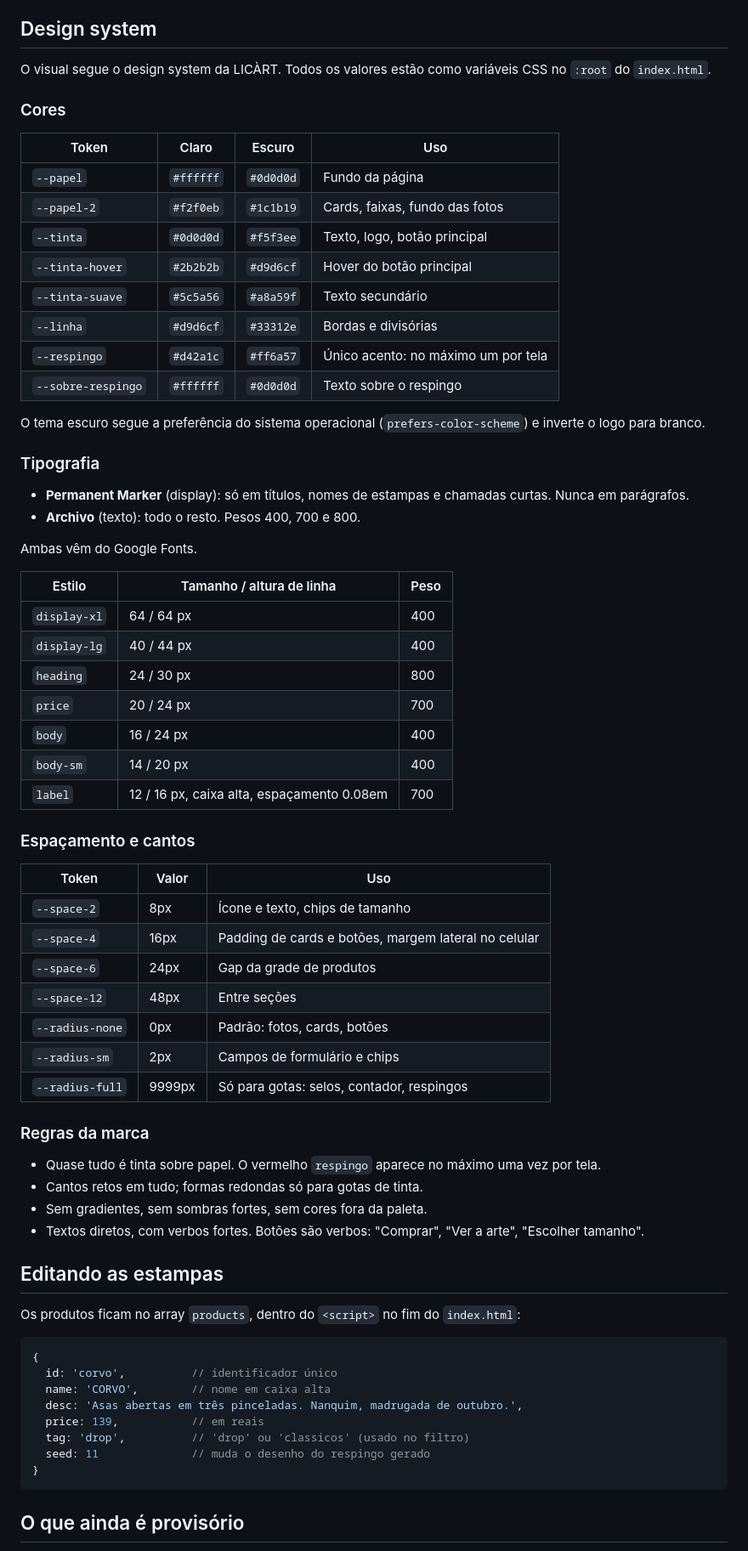
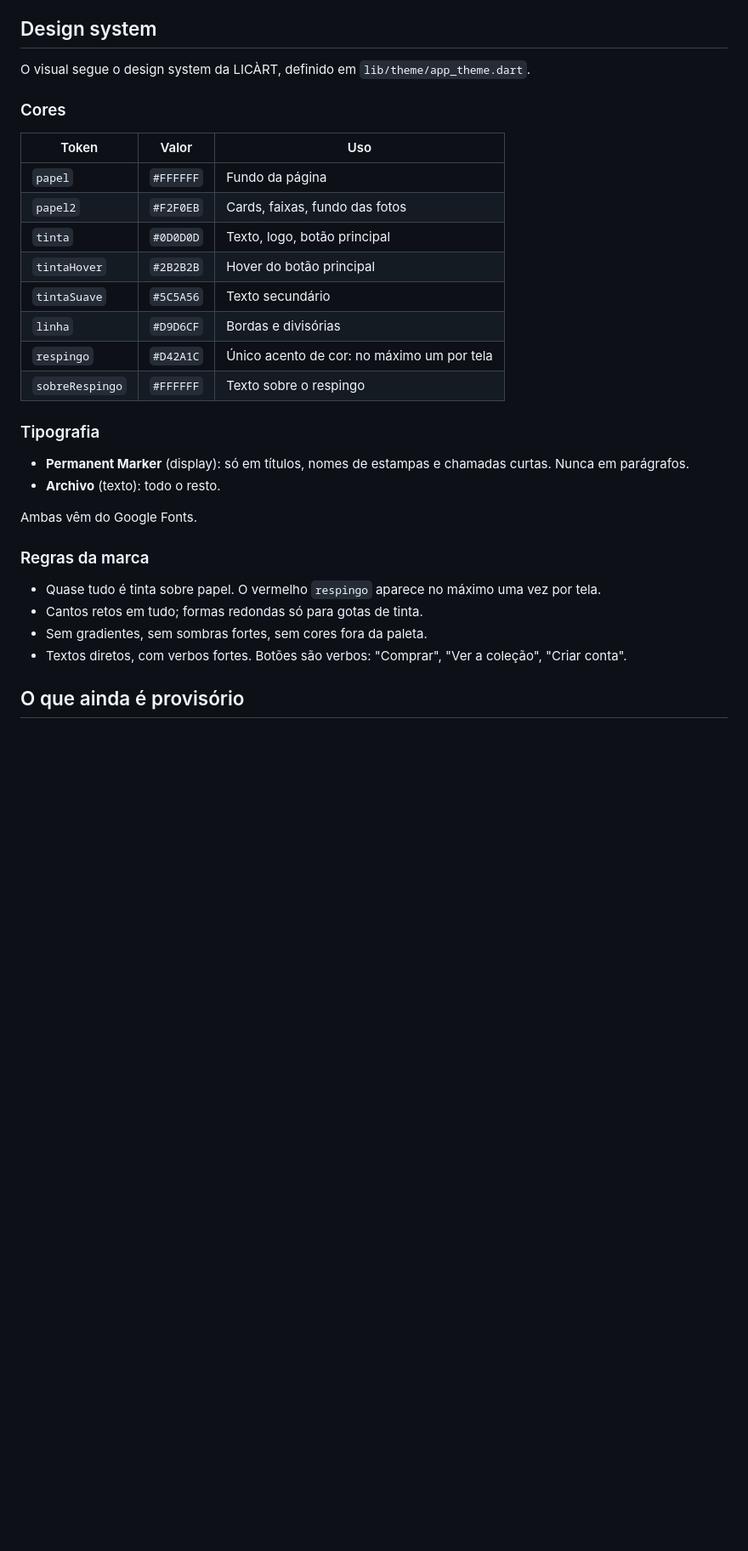
Before and after one commit to MaisUmMatheus/Licart, a Markdown page: README.md, the part around one of its changes. Shown at 85% size. GitHub-like rendering; blank space fills up the shorter version.

````diff
--- a/README.md
+++ b/README.md
@@ -62,73 +79,34 @@ python3 -m http.server 8000
 
 ## Design system
 
-O visual segue o design system da LICÀRT. Todos os valores estão como variáveis CSS no `:root` do `index.html`.
+O visual segue o design system da LICÀRT, definido em `lib/theme/app_theme.dart`.
 
 ### Cores
 
-| Token | Claro | Escuro | Uso |
-| --- | --- | --- | --- |
-| `--papel` | `#ffffff` | `#0d0d0d` | Fundo da página |
-| `--papel-2` | `#f2f0eb` | `#1c1b19` | Cards, faixas, fundo das fotos |
-| `--tinta` | `#0d0d0d` | `#f5f3ee` | Texto, logo, botão principal |
-| `--tinta-hover` | `#2b2b2b` | `#d9d6cf` | Hover do botão principal |
-| `--tinta-suave` | `#5c5a56` | `#a8a59f` | Texto secundário |
-| `--linha` | `#d9d6cf` | `#33312e` | Bordas e divisórias |
-| `--respingo` | `#d42a1c` | `#ff6a57` | Único acento: no máximo um por tela |
-| `--sobre-respingo` | `#ffffff` | `#0d0d0d` | Texto sobre o respingo |
-
-O tema escuro segue a preferência do sistema operacional (`prefers-color-scheme`) e inverte o logo para branco.
+| Token | Valor | Uso |
+| --- | --- | --- |
+| `papel` | `#FFFFFF` | Fundo da página |
+| `papel2` | `#F2F0EB` | Cards, faixas, fundo das fotos |
+| `tinta` | `#0D0D0D` | Texto, logo, botão principal |
+| `tintaHover` | `#2B2B2B` | Hover do botão principal |
+| `tintaSuave` | `#5C5A56` | Texto secundário |
+| `linha` | `#D9D6CF` | Bordas e divisórias |
+| `respingo` | `#D42A1C` | Único acento de cor: no máximo um por tela |
+| `sobreRespingo` | `#FFFFFF` | Texto sobre o respingo |
 
 ### Tipografia
 
 - **Permanent Marker** (display): só em títulos, nomes de estampas e chamadas curtas. Nunca em parágrafos.
-- **Archivo** (texto): todo o resto. Pesos 400, 700 e 800.
+- **Archivo** (texto): todo o resto.
 
 Ambas vêm do Google Fonts.
-
-| Estilo | Tamanho / altura de linha | Peso |
-| --- | --- | --- |
-| `display-xl` | 64 / 64 px | 400 |
-| `display-lg` | 40 / 44 px | 400 |
-| `heading` | 24 / 30 px | 800 |
-| `price` | 20 / 24 px | 700 |
-| `body` | 16 / 24 px | 400 |
-| `body-sm` | 14 / 20 px | 400 |
-| `label` | 12 / 16 px, caixa alta, espaçamento 0.08em | 700 |
-
-### Espaçamento e cantos
-
-| Token | Valor | Uso |
-| --- | --- | --- |
-| `--space-2` | 8px | Ícone e texto, chips de tamanho |
-| `--space-4` | 16px | Padding de cards e botões, margem lateral no celular |
-| `--space-6` | 24px | Gap da grade de produtos |
-| `--space-12` | 48px | Entre seções |
-| `--radius-none` | 0px | Padrão: fotos, cards, botões |
-| `--radius-sm` | 2px | Campos de formulário e chips |
-| `--radius-full` | 9999px | Só para gotas: selos, contador, respingos |
 
 ### Regras da marca
 
 - Quase tudo é tinta sobre papel. O vermelho `respingo` aparece no máximo uma vez por tela.
 - Cantos retos em tudo; formas redondas só para gotas de tinta.
 - Sem gradientes, sem sombras fortes, sem cores fora da paleta.
-- Textos diretos, com verbos fortes. Botões são verbos: "Comprar", "Ver a arte", "Escolher tamanho".
-
-## Editando as estampas
-
-Os produtos ficam no array `products`, dentro do `<script>` no fim do `index.html`:
-
-```js
-{
-  id: 'corvo',          // identificador único
-  name: 'CORVO',        // nome em caixa alta
-  desc: 'Asas abertas em três pinceladas. Nanquim, madrugada de outubro.',
-  price: 139,           // em reais
-  tag: 'drop',          // 'drop' ou 'classicos' (usado no filtro)
-  seed: 11              // muda o desenho do respingo gerado
-}
-```
+- Textos diretos, com verbos fortes. Botões são verbos: "Comprar", "Ver a coleção", "Criar conta".
 
 ## O que ainda é provisório
 
````
Also changed, not shown: other parts of README.md (+52 -44 lines).
